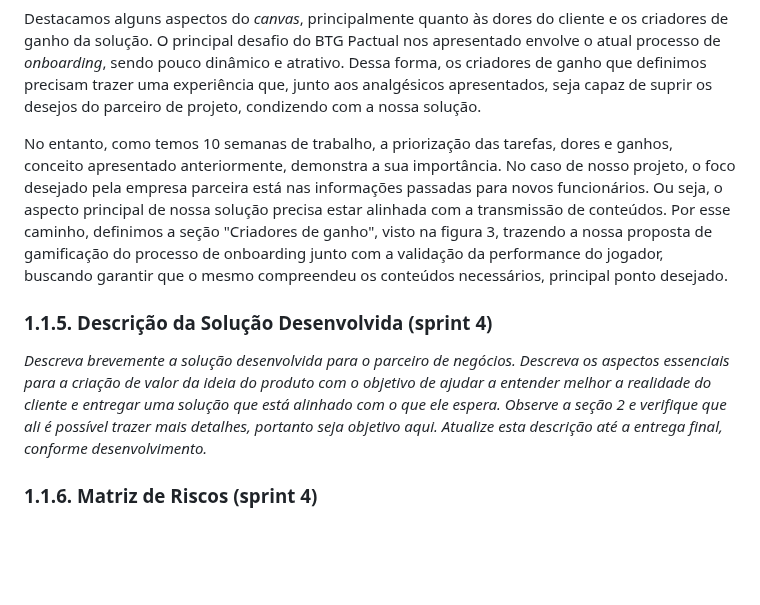
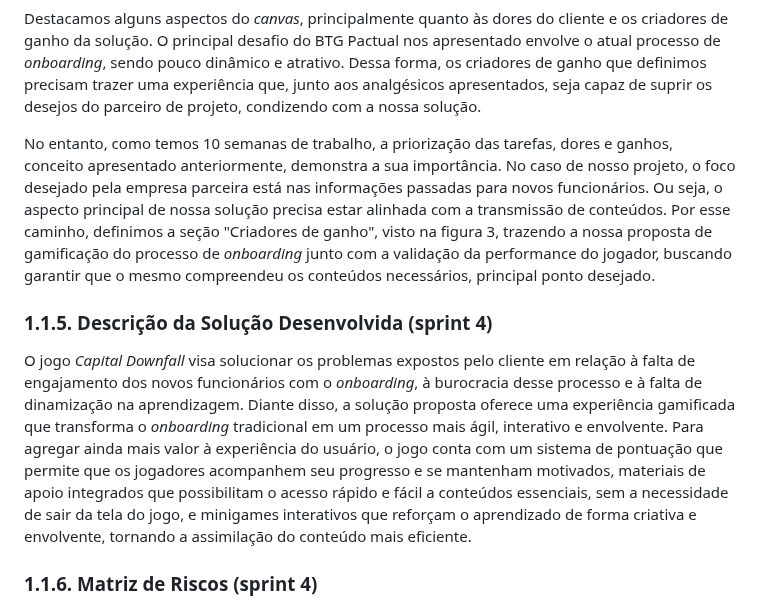
Before and after one commit to joaocardosodias/Capital-Downfall, a Markdown page: documents/gdd.md, the part around the change. Rendered like a GitHub page; blank space fills up the shorter version.

Commit message:
Update gdd.md
Esse commit adiciona a seção 1.5 do GDD com uma descrição breve da solução desenvolvida pelo grupo

```diff
--- a/documents/gdd.md
+++ b/documents/gdd.md
@@ -143,11 +143,11 @@ Produção Autoral
 
 Destacamos alguns aspectos do _canvas_, principalmente quanto às dores do cliente e os criadores de ganho da solução. O principal desafio do BTG Pactual nos apresentado envolve o atual processo de _onboarding_, sendo pouco dinâmico e atrativo. Dessa forma, os criadores de ganho que definimos precisam trazer uma experiência que, junto aos analgésicos apresentados, seja capaz de suprir os desejos do parceiro de projeto, condizendo com a nossa solução.
 
-No entanto, como temos 10 semanas de trabalho, a priorização das tarefas, dores e ganhos, conceito apresentado anteriormente, demonstra a sua importância. No caso de nosso projeto, o foco desejado pela empresa parceira está nas informações passadas para novos funcionários. Ou seja, o aspecto principal de nossa solução precisa estar alinhada com a transmissão de conteúdos. Por esse caminho, definimos a seção "Criadores de ganho", visto na figura 3, trazendo a nossa proposta de gamificação do processo de onboarding junto com a validação da performance do jogador, buscando garantir que o mesmo compreendeu os conteúdos necessários, principal ponto desejado.
+No entanto, como temos 10 semanas de trabalho, a priorização das tarefas, dores e ganhos, conceito apresentado anteriormente, demonstra a sua importância. No caso de nosso projeto, o foco desejado pela empresa parceira está nas informações passadas para novos funcionários. Ou seja, o aspecto principal de nossa solução precisa estar alinhada com a transmissão de conteúdos. Por esse caminho, definimos a seção "Criadores de ganho", visto na figura 3, trazendo a nossa proposta de gamificação do processo de _onboarding_ junto com a validação da performance do jogador, buscando garantir que o mesmo compreendeu os conteúdos necessários, principal ponto desejado.
 
 ### 1.1.5. Descrição da Solução Desenvolvida (sprint 4)
 
-_Descreva brevemente a solução desenvolvida para o parceiro de negócios. Descreva os aspectos essenciais para a criação de valor da ideia do produto com o objetivo de ajudar a entender melhor a realidade do cliente e entregar uma solução que está alinhado com o que ele espera. Observe a seção 2 e verifique que ali é possível trazer mais detalhes, portanto seja objetivo aqui. Atualize esta descrição até a entrega final, conforme desenvolvimento._
+O jogo _Capital Downfall_ visa solucionar os problemas expostos pelo cliente em relação à falta de engajamento dos novos funcionários com o _onboarding_, à burocracia desse processo e à falta de dinamização na aprendizagem.  Diante disso, a solução proposta oferece uma experiência gamificada que transforma o _onboarding_ tradicional em um processo mais ágil, interativo e envolvente. Para agregar ainda mais valor à experiência do usuário, o jogo conta com um sistema de pontuação que permite que os jogadores acompanhem seu progresso e se mantenham motivados, materiais de apoio integrados que possibilitam o acesso rápido e fácil a conteúdos essenciais, sem a necessidade de sair da tela do jogo, e minigames interativos que reforçam o aprendizado de forma criativa e envolvente, tornando a assimilação do conteúdo mais eficiente.
 
 ### 1.1.6. Matriz de Riscos (sprint 4)
 
```
